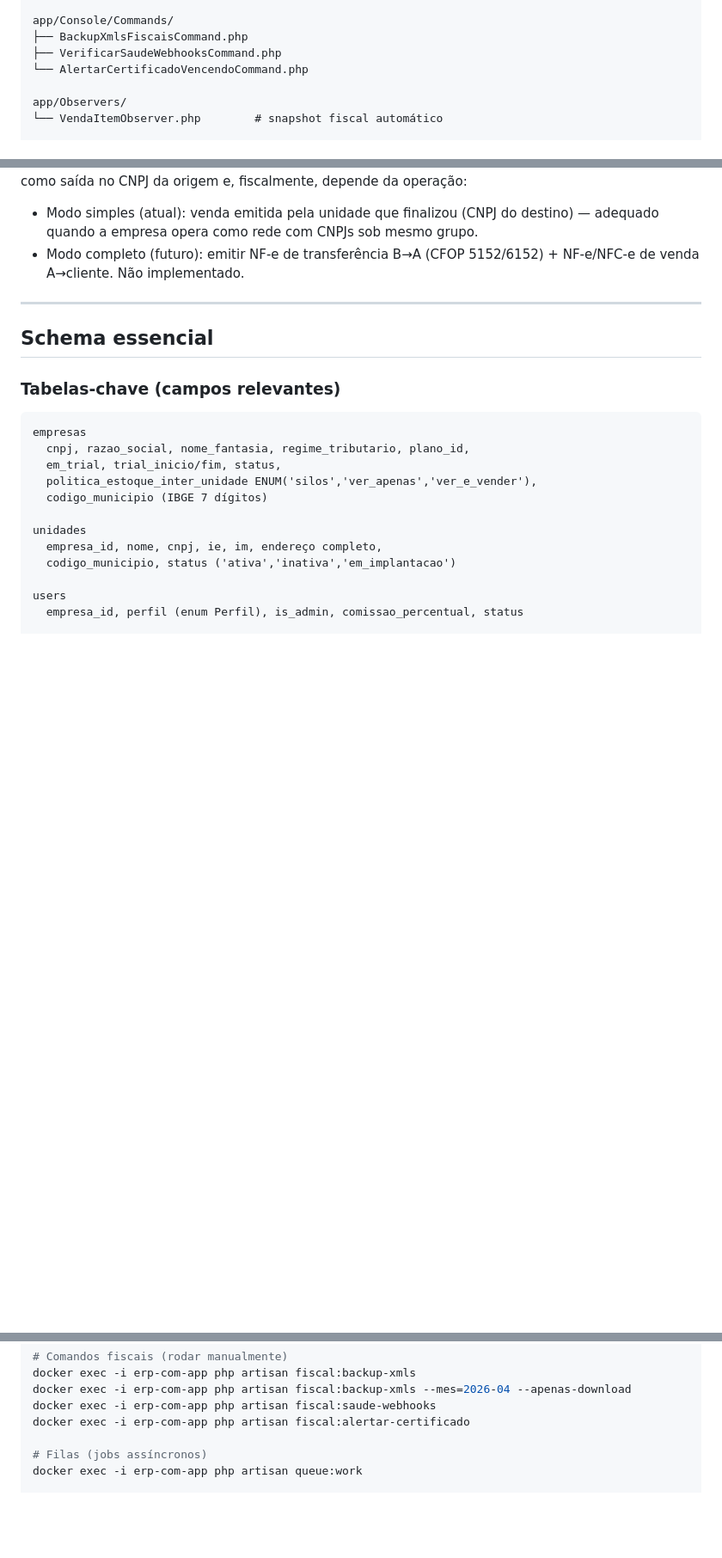
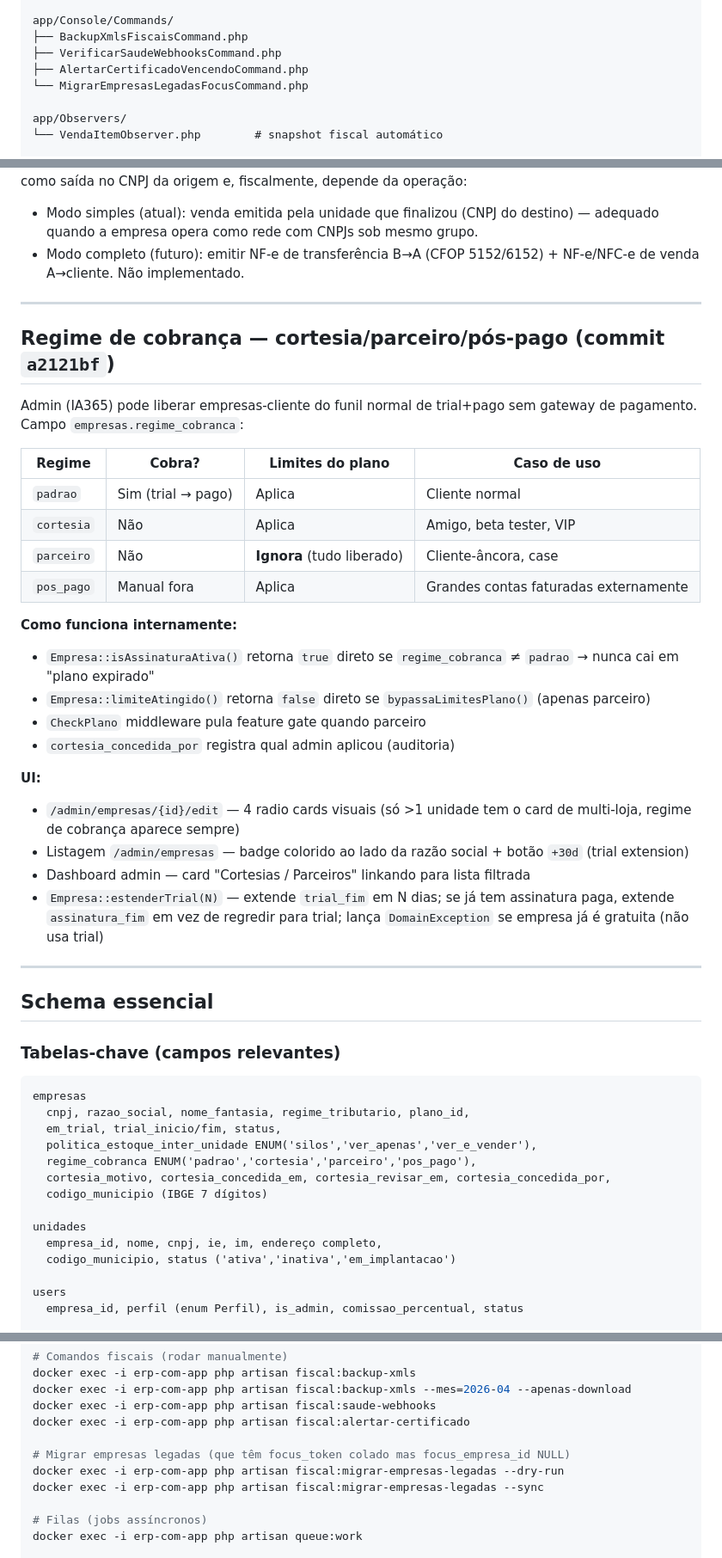
Before and after one commit to dennisiautomation/erpcomercial, a Markdown page: docs.md, 3 parts joined by grey strips. Shown at 86% size. GitHub-like rendering; blank space fills up the shorter version.

```diff
--- a/docs.md
+++ b/docs.md
@@ -192,7 +222,8 @@ app/Jobs/
 app/Console/Commands/
 ├── BackupXmlsFiscaisCommand.php
 ├── VerificarSaudeWebhooksCommand.php
-└── AlertarCertificadoVencendoCommand.php
+├── AlertarCertificadoVencendoCommand.php
+└── MigrarEmpresasLegadasFocusCommand.php
 
 app/Observers/
 └── VendaItemObserver.php        # snapshot fiscal automático
@@ -264,6 +295,31 @@ Cada `Unidade` continua sendo um CNPJ independente na Focus NFe. Empresa com 5 u
 
 ---
 
+## Regime de cobrança — cortesia/parceiro/pós-pago (commit `a2121bf`)
+
+Admin (IA365) pode liberar empresas-cliente do funil normal de trial+pago sem gateway de pagamento. Campo `empresas.regime_cobranca`:
+
+| Regime | Cobra? | Limites do plano | Caso de uso |
+|---|---|---|---|
+| `padrao` | Sim (trial → pago) | Aplica | Cliente normal |
+| `cortesia` | Não | Aplica | Amigo, beta tester, VIP |
+| `parceiro` | Não | **Ignora** (tudo liberado) | Cliente-âncora, case |
+| `pos_pago` | Manual fora | Aplica | Grandes contas faturadas externamente |
+
+**Como funciona internamente:**
+- `Empresa::isAssinaturaAtiva()` retorna `true` direto se `regime_cobranca` ≠ `padrao` → nunca cai em "plano expirado"
+- `Empresa::limiteAtingido()` retorna `false` direto se `bypassaLimitesPlano()` (apenas parceiro)
+- `CheckPlano` middleware pula feature gate quando parceiro
+- `cortesia_concedida_por` registra qual admin aplicou (auditoria)
+
+**UI:**
+- `/admin/empresas/{id}/edit` — 4 radio cards visuais (só >1 unidade tem o card de multi-loja, regime de cobrança aparece sempre)
+- Listagem `/admin/empresas` — badge colorido ao lado da razão social + botão `+30d` (trial extension)
+- Dashboard admin — card "Cortesias / Parceiros" linkando para lista filtrada
+- `Empresa::estenderTrial(N)` — extende `trial_fim` em N dias; se já tem assinatura paga, extende `assinatura_fim` em vez de regredir para trial; lança `DomainException` se empresa já é gratuita (não usa trial)
+
+---
+
 ## Schema essencial
 
 ### Tabelas-chave (campos relevantes)
@@ -273,6 +329,8 @@ empresas
   cnpj, razao_social, nome_fantasia, regime_tributario, plano_id,
   em_trial, trial_inicio/fim, status,
   politica_estoque_inter_unidade ENUM('silos','ver_apenas','ver_e_vender'),
+  regime_cobranca ENUM('padrao','cortesia','parceiro','pos_pago'),
+  cortesia_motivo, cortesia_concedida_em, cortesia_revisar_em, cortesia_concedida_por,
   codigo_municipio (IBGE 7 dígitos)
 
 unidades
@@ -361,6 +419,10 @@ docker exec -i erp-com-app php artisan fiscal:backup-xmls --mes=2026-04 --apenas
 docker exec -i erp-com-app php artisan fiscal:saude-webhooks
 docker exec -i erp-com-app php artisan fiscal:alertar-certificado
 
+# Migrar empresas legadas (que têm focus_token colado mas focus_empresa_id NULL)
+docker exec -i erp-com-app php artisan fiscal:migrar-empresas-legadas --dry-run
+docker exec -i erp-com-app php artisan fiscal:migrar-empresas-legadas --sync
+
 # Filas (jobs assíncronos)
 docker exec -i erp-com-app php artisan queue:work
 
```
Also changed, not shown: other parts of docs.md (+37 -7 lines).
